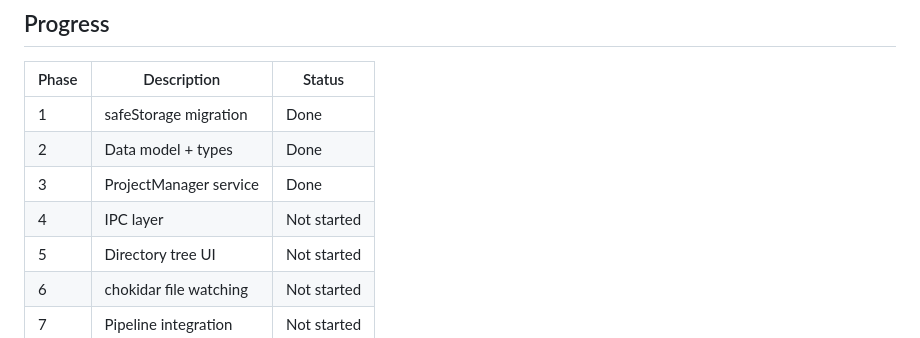
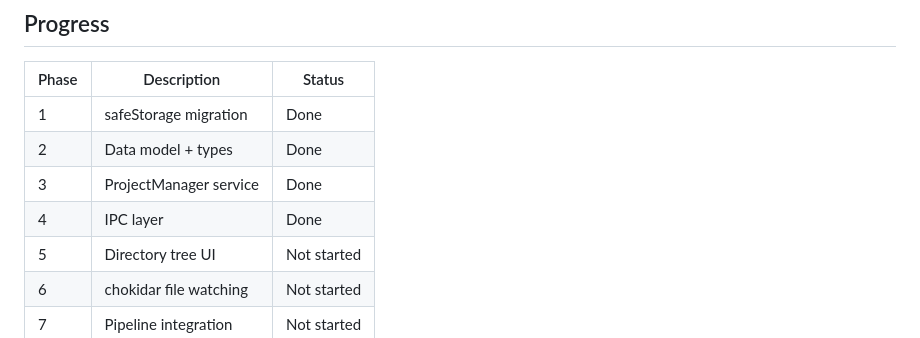
Before and after one commit to jeffgreendesign/textrawl, a Markdown page: docs/archive/desktop-directory-browser-plan.md, the part around the change. Drawn GitHub-style.

Commit message:
docs: mark Phase 4 as done in directory browser plan

```diff
--- a/docs/archive/desktop-directory-browser-plan.md
+++ b/docs/archive/desktop-directory-browser-plan.md
@@ -10,7 +10,7 @@
 | 1 | safeStorage migration | Done |
 | 2 | Data model + types | Done |
 | 3 | ProjectManager service | Done |
-| 4 | IPC layer | Not started |
+| 4 | IPC layer | Done |
 | 5 | Directory tree UI | Not started |
 | 6 | chokidar file watching | Not started |
 | 7 | Pipeline integration | Not started |
```
